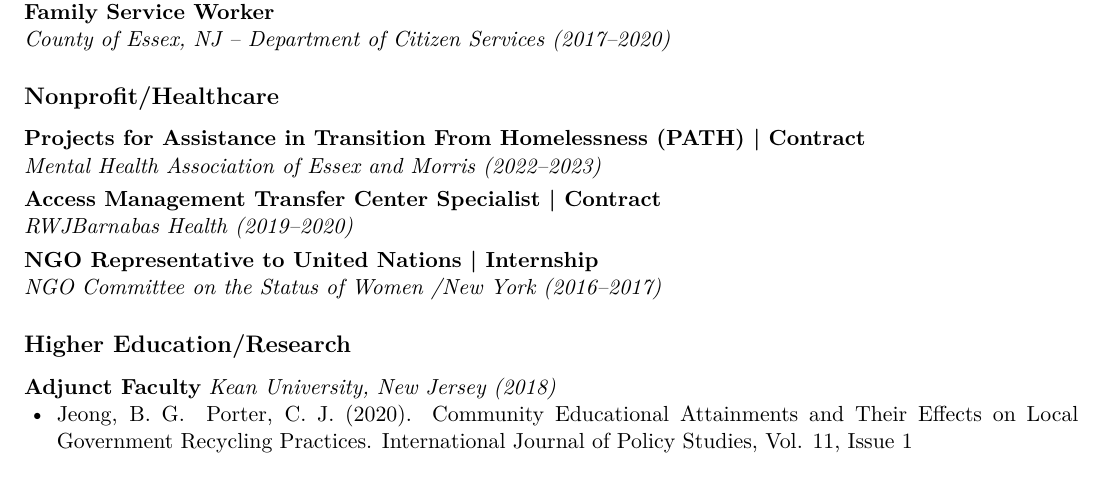
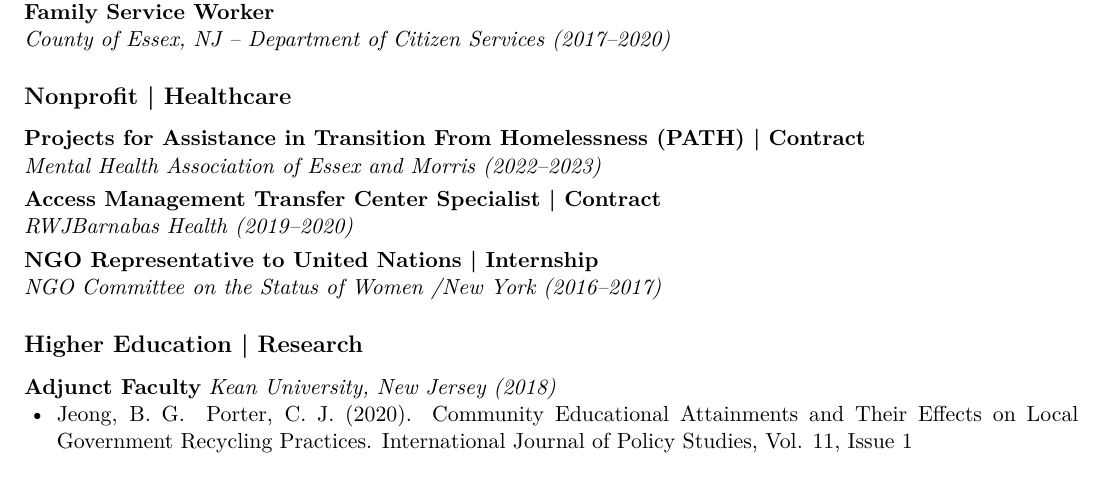
Before and after one commit to chrporter22/resume_cv, a LaTeX CV (resume.tex): part of the page, cut so that both start at the same text. Compiled offline with pdfLaTeX.

Commit message:
update format

```diff
--- a/resume.tex
+++ b/resume.tex
@@ -84,7 +84,7 @@
 \par\noindent\textbf{Family Service Worker}
 \newline\textit{County of Essex, NJ – Department of Citizen Services (2017–2020)}
 
-\subsection*{Nonprofit/Healthcare}
+\subsection*{Nonprofit | Healthcare}
 
 \par\noindent\textbf{Projects for Assistance in Transition From Homelessness (PATH) | Contract}
 \newline\textit{Mental Health Association of Essex and Morris (2022–2023)}
@@ -100,7 +100,7 @@
 \newline\textit{NGO Committee on the Status of Women /New York (2016–2017)}
 
 
-\subsection*{Higher Education/Research}
+\subsection*{Higher Education | Research}
 
 \textbf{Adjunct Faculty}
 \textit{Kean University, New Jersey (2018)}
```
Also changed, not shown: resume.pdf.
